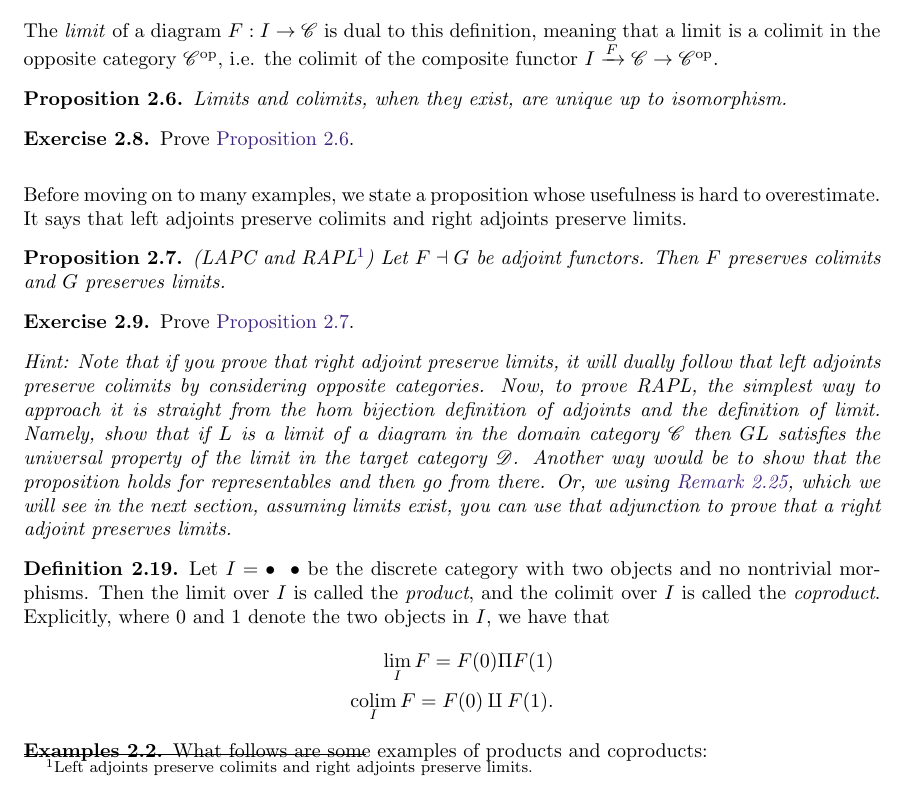
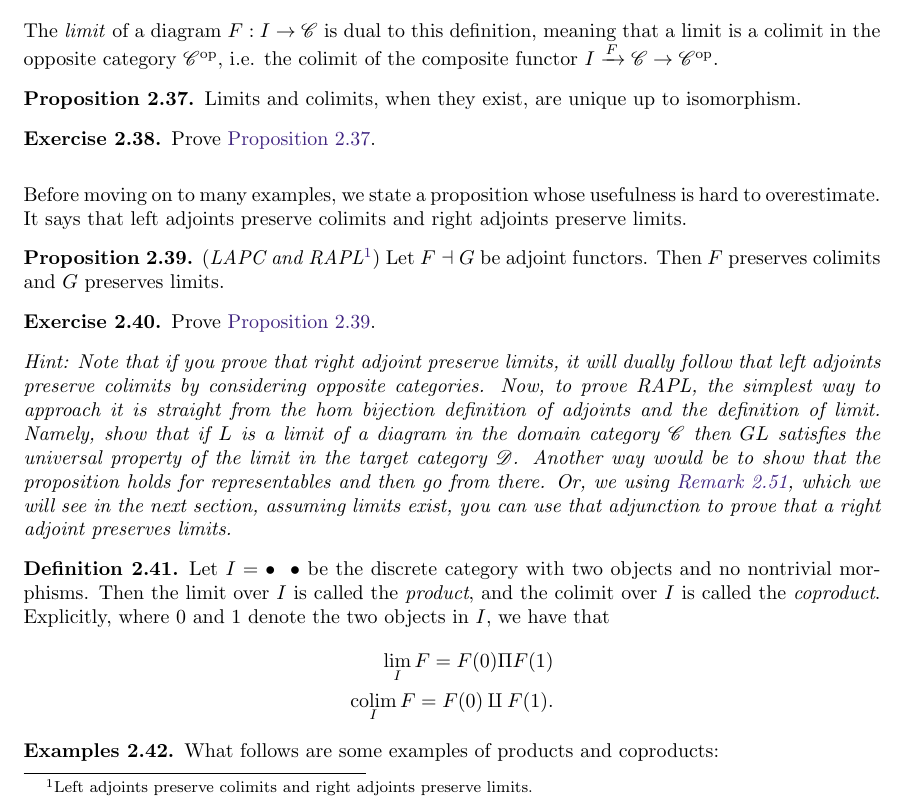
Before and after one commit to tbrazel/math619, a LaTeX document (619-notes-2021.tex, which reads at-commands.tex): part of page 14 of 26, cut so that both start at the same text. Compiled offline with pdfLaTeX.

Commit message:
label issue fixed
- new theorems should be declared like \newtheorem{mycustomtheorem}[theorem]{My Custom Theorem}
- the \makeatletter hack isn't necessary, we just need the thmtools package

```diff
--- a/619-notes-2021.tex
+++ b/619-notes-2021.tex
@@ -696,7 +697,6 @@ Prove \autoref{prop:LAPC}.
 \end{definition}
 
 \begin{examples} What follows are some examples of products and coproducts:
- \vspace{-1em}
 \begin{itemize}\itemsep0em
 	\item In $\Set$, a functor determines two sets $F(0) = A$ and $F(1) = B$, and their colimit $A\amalg B$ satisfies the universal property that, for any other set $X$ equipped with morphisms $A\to X$ and $B\to X$, there is a unique map $A \amalg B \to X$ such that
 \[
--- a/at-commands.tex
+++ b/at-commands.tex
@@ -144,125 +144,59 @@
 %                  *** End of hyperref stuff ***
 
 
-
-%theoremstyle{plain} --- default
+\theoremstyle{definition}
 \newtheorem{thm}{Theorem}[section]
 \newtheorem{theorem}{Theorem}[section]
-\newtheorem{cor}{Corollary}[section]
-\newtheorem{corollary}{Corollary}[section]
-\newtheorem{prop}{Proposition}[section]
-\newtheorem{proposition}{Proposition}[section]
-\newtheorem{lem}{Lemma}[section]
-\newtheorem{lemma}{Lemma}[section]
-\newtheorem{conjecture}{Conjecture}[section]
-\newtheorem{quest}{Question}[section]
-\newtheorem{prob}{Problem}[section]
-\theoremstyle{definition}
-\newtheorem{defn}{Definition}[section]
-\newtheorem{definition}{Definition}[section]
-\newtheorem{df}{Definition}[section]
-\newtheorem{defin}{Definition}[section]
-\newtheorem{con}{Construction}[section]
-\newtheorem{ouch0}{Counterexample}[section]
-\newtheorem{exmp}{Example}[section]
-\newtheorem{exm}{Example}[section]
-\newtheorem{example}{Example}[section]
-\newtheorem{examples}{Examples}[section]
-\newtheorem{notn}{Notation}[section]
-\newtheorem{addm}{Addendum}[section]
-\newtheorem{exer}{Exercise}[section]
-\newtheorem{exercise}{Exercise}[section]
-\newtheorem{asses}{Assumptions}[section]
-\newtheorem{obs}{Observation}[section]
-\newtheorem{rem}{Remark}[section]
-\newtheorem{rem2}{Remark}[section]
-\newtheorem{remark}{Remark}[section]
-\newtheorem{rems}{Remarks}[section]
-\newtheorem{warn}{Warning}[section]
-\newtheorem{sch}{Scholium}[section]
-\newtheorem{ax}{Axiom}[section]
-\newtheorem{pro}{Property}[section]
-\newtheorem{notation}{Notation}[section]
-\newtheorem{warning}{Warning}[section]
-\newtheorem{note}{Note}[section]
-\newtheorem{upshot}{Upshot}[section]
-\newtheorem{question}{Question}[section]
-\newtheorem{counterexample}{Counterexample}[section]
 
-%\theoremstyle{definition}
-%\newtheorem{thm}{Theorem}[section]
-%\newtheorem{theorem}{Theorem}[section]
-%
-%\newtheorem{addm}[theorem]{Addendum}
-%\newtheorem{assumptions}[theorem]{Assumptions}
-%\newtheorem{claim}[theorem]{Claim}
-%\newtheorem{conjecture}[theorem]{Conjecture}
-%\newtheorem{corollary}[theorem]{Corollary}
-%\newtheorem{cor}[theorem]{Corollary}
-%\newtheorem{counterexample}[theorem]{Counterexample}
-%\newtheorem{ouch0}[theorem]{Counterexample}
-%\newtheorem{df}[theorem]{Definition}
-%\newtheorem{defn}[theorem]{Definition}
-%\newtheorem{definition}[theorem]{Definition}
-%\newtheorem{digression}[theorem]{Digression}
-%\newtheorem{exmp}[theorem]{Example}
-%\newtheorem{example}[theorem]{Example}
-%\newtheorem{examples}[theorem]{Examples}
-%\newtheorem{exer}[theorem]{Exercise}
-%\newtheorem{exercise}[theorem]{Exercise}
-%\newtheorem{fact}[theorem]{Fact}
-%\newtheorem{intuition}[theorem]{Intuition}
-%\newtheorem{lem}[theorem]{Lemma}
-%\newtheorem{lemma}[theorem]{Lemma}
-%\newtheorem{notn}[theorem]{Notation}
-%\newtheorem{notation}[theorem]{Notation}
-%\newtheorem{note}[theorem]{Note}
-%\newtheorem{obs}[theorem]{Observation}
-%\newtheorem{observation}[theorem]{Observation}
-%\newtheorem{prob}[theorem]{Problem}
-%\newtheorem{problem}[theorem]{Problem}
-%\newtheorem{property}[theorem]{Property}
-%\newtheorem{proposition}[theorem]{Proposition}
-%\newtheorem{prop}[theorem]{Proposition}
-%\newtheorem{quest}[theorem]{Question}
-%\newtheorem{question}[theorem]{Question}
-%\newtheorem{rem}[theorem]{Remark}
-%\newtheorem{rmk}[theorem]{Remark}
-%\newtheorem{remark}[theorem]{Remark}
-%\newtheorem{rems}[theorem]{Remarks}
-%\newtheorem{remarks}[theorem]{Remarks}
-%\newtheorem{scholium}[theorem]{Scholium}
-%\newtheorem{terminology}[theorem]{Terminology}
-%\newtheorem{upshot}[theorem]{Upshot}
-%\newtheorem{warn}[theorem]{Warning}
-%%\newtheorem{warning}[theorem]{Warning}
+\newtheorem{addm}[theorem]{Addendum}
+\newtheorem{assumptions}[theorem]{Assumptions}
+\newtheorem{claim}[theorem]{Claim}
+\newtheorem{conjecture}[theorem]{Conjecture}
+\newtheorem{corollary}[theorem]{Corollary}
+\newtheorem{cor}[theorem]{Corollary}
+\newtheorem{counterexample}[theorem]{Counterexample}
+\newtheorem{ouch0}[theorem]{Counterexample}
+\newtheorem{df}[theorem]{Definition}
+\newtheorem{defn}[theorem]{Definition}
+\newtheorem{definition}[theorem]{Definition}
+\newtheorem{digression}[theorem]{Digression}
+\newtheorem{exmp}[theorem]{Example}
+\newtheorem{example}[theorem]{Example}
+\newtheorem{examples}[theorem]{Examples}
+\newtheorem{exer}[theorem]{Exercise}
+\newtheorem{exercise}[theorem]{Exercise}
+\newtheorem{fact}[theorem]{Fact}
+\newtheorem{intuition}[theorem]{Intuition}
+\newtheorem{lem}[theorem]{Lemma}
+\newtheorem{lemma}[theorem]{Lemma}
+\newtheorem{notn}[theorem]{Notation}
+\newtheorem{notation}[theorem]{Notation}
+\newtheorem{note}[theorem]{Note}
+\newtheorem{obs}[theorem]{Observation}
+\newtheorem{observation}[theorem]{Observation}
+\newtheorem{prob}[theorem]{Problem}
+\newtheorem{problem}[theorem]{Problem}
+\newtheorem{property}[theorem]{Property}
+\newtheorem{proposition}[theorem]{Proposition}
+\newtheorem{prop}[theorem]{Proposition}
+\newtheorem{quest}[theorem]{Question}
+\newtheorem{question}[theorem]{Question}
+\newtheorem{rem}[theorem]{Remark}
+\newtheorem{rmk}[theorem]{Remark}
+\newtheorem{remark}[theorem]{Remark}
+\newtheorem{rems}[theorem]{Remarks}
+\newtheorem{remarks}[theorem]{Remarks}
+\newtheorem{scholium}[theorem]{Scholium}
+\newtheorem{terminology}[theorem]{Terminology}
+\newtheorem{upshot}[theorem]{Upshot}
+\newtheorem{warn}[theorem]{Warning}
+\newtheorem{warning}[theorem]{Warning}
 
 \newtheorem*{mainthm}{Main Theorem}
 \newtheorem{introthm}{Theorem}
 \newtheorem*{introcor}{Corollary}
 \newtheorem*{introconj}{Conjecture}
 \renewcommand*{\theintrothm}{\Alph{introthm}}
-
-%%%% hack to get fullref working correctly
-\makeatletter
-\let\c@cor=\c@thm
-\let\c@prop=\c@thm
-\let\c@lem=\c@thm
-\let\c@conjecture=\c@thm
-\let\c@defn=\c@thm
-\let\c@definition=\c@thm
-\let\c@df=\c@thm
-\let\c@exmp=\c@thm
-\let\c@rem=\c@thm
-\let\c@sch=\c@thm
-\let\c@con=\c@thm
-\let\c@notn=\c@thm
-\let\c@example=\c@thm
-\let\c@remark=\c@thm
-\let\c@equation\c@thm
-\makeatother
-
-
 
 
 \newenvironment{proofsketch}{%
```
Also changed, not shown: 619-notes-2021.bbl (deleted), 619-notes-2021.pdf, ind.ind (deleted), 619-notes-2021.tex (3 more changed lines), 9 other files.
